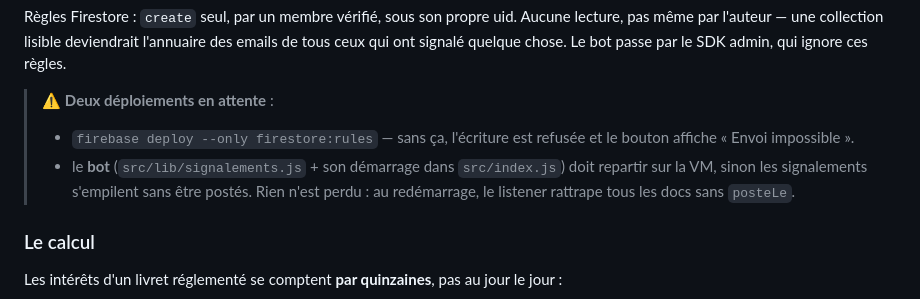
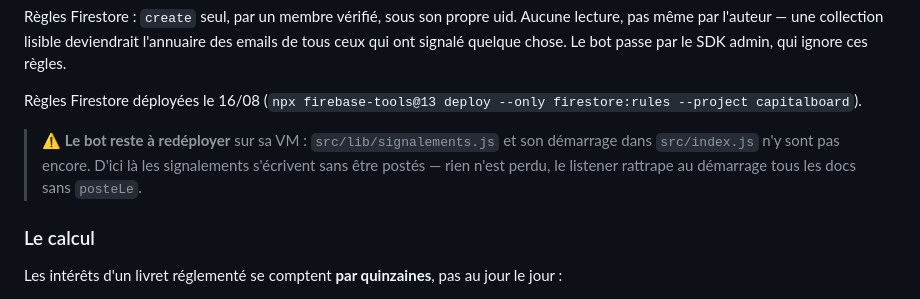
Before and after one commit to arrmel-capitalboard/Capital-Board, a Markdown page: afaire-livrets.md, the part around the change. GitHub-like rendering.

Commit message:
docs(livrets): regles Firestore deployees, reste le bot
Co-Authored-By: Claude Opus 5 <noreply@anthropic.com>

```diff
--- a/afaire-livrets.md
+++ b/afaire-livrets.md
@@ -61,13 +61,13 @@ Aucune lecture, pas même par l'auteur — une collection lisible deviendrait
 l'annuaire des emails de tous ceux qui ont signalé quelque chose. Le bot passe
 par le SDK admin, qui ignore ces règles.
 
-> ⚠️ **Deux déploiements en attente** :
-> - `firebase deploy --only firestore:rules` — sans ça, l'écriture est refusée
->   et le bouton affiche « Envoi impossible ».
-> - le **bot** (`src/lib/signalements.js` + son démarrage dans `src/index.js`)
->   doit repartir sur la VM, sinon les signalements s'empilent sans être postés.
->   Rien n'est perdu : au redémarrage, le listener rattrape tous les docs sans
->   `posteLe`.
+Règles Firestore déployées le 16/08 (`npx firebase-tools@13 deploy --only
+firestore:rules --project capitalboard`).
+
+> ⚠️ **Le bot reste à redéployer** sur sa VM : `src/lib/signalements.js` et son
+> démarrage dans `src/index.js` n'y sont pas encore. D'ici là les signalements
+> s'écrivent sans être postés — rien n'est perdu, le listener rattrape au
+> démarrage tous les docs sans `posteLe`.
 
 ### Le calcul
 
```
